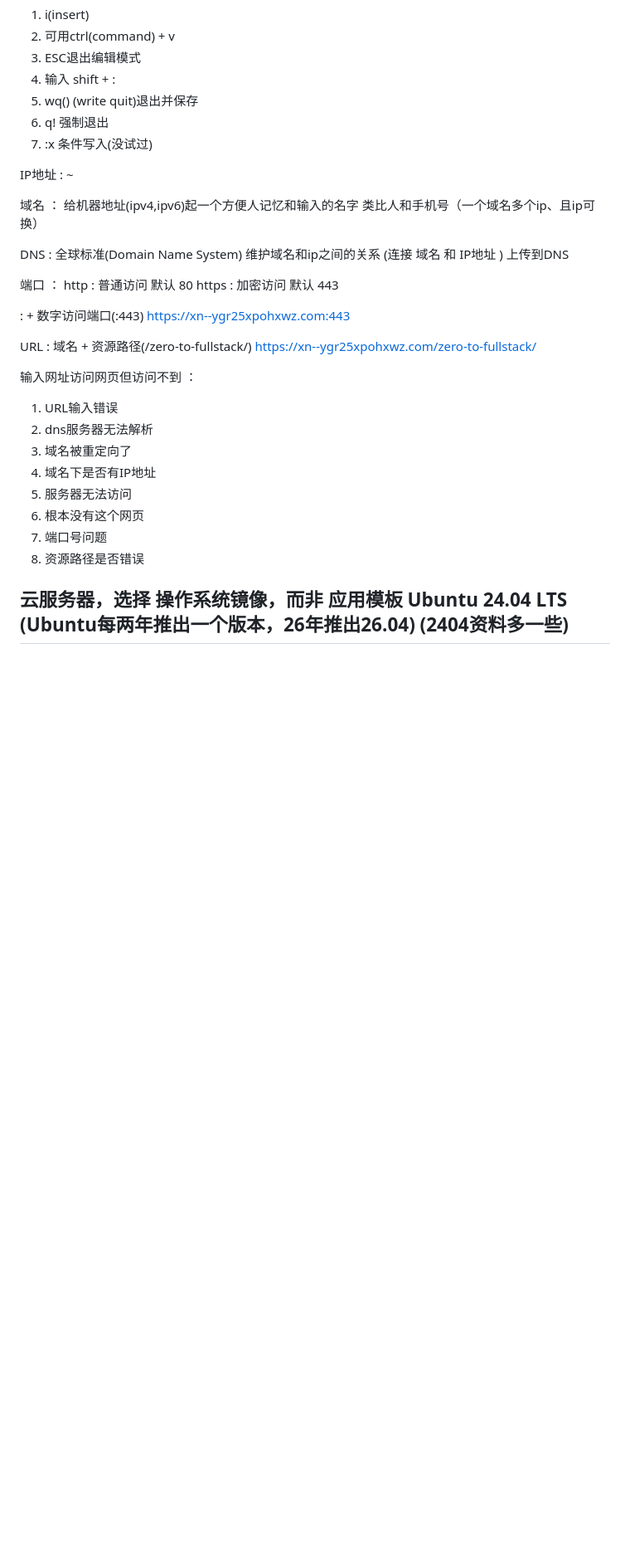
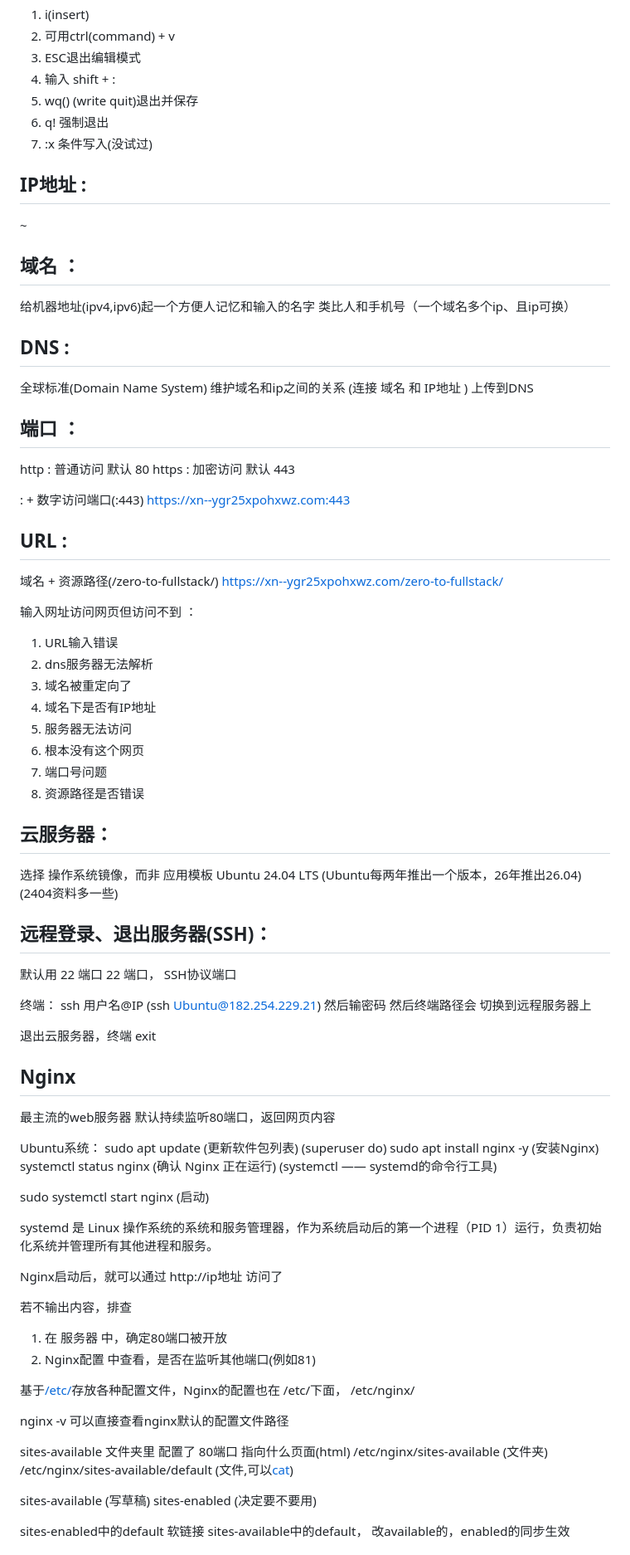
Before and after one commit to foreverturning/full_stack_forever, a Markdown page: readme.md, the part around one of its changes. Shown at 83% size. GitHub-like rendering; blank space fills up the shorter version.

Commit message:
服务器、ssh、nginx

```diff
--- a/readme.md
+++ b/readme.md
@@ -38,27 +48,27 @@ vim :
 6. q! 强制退出
 7. :x 条件写入(没试过)
 
-IP地址 :
+## IP地址 :
 ~
 
-域名 ：
+## 域名 ：
 给机器地址(ipv4,ipv6)起一个方便人记忆和输入的名字
 类比人和手机号（一个域名多个ip、且ip可换）
 
-DNS :
+## DNS :
 全球标准(Domain Name System)
 维护域名和ip之间的关系
 (连接 域名 和 IP地址 )
 上传到DNS
 
-端口 ：
+## 端口 ：
 http : 普通访问 默认 80
 https : 加密访问 默认 443
 
 : + 数字访问端口(:443)
 <https://xn--ygr25xpohxwz.com:443>
 
-URL :
+## URL :
 域名 + 资源路径(/zero-to-fullstack/)
 <https://xn--ygr25xpohxwz.com/zero-to-fullstack/>
 
@@ -72,5 +82,55 @@ URL :
 7. 端口号问题
 8. 资源路径是否错误
 
-云服务器，选择 操作系统镜像，而非 应用模板
+## 云服务器：
+选择 操作系统镜像，而非 应用模板
 Ubuntu 24.04 LTS (Ubuntu每两年推出一个版本，26年推出26.04) (2404资料多一些)
+
+## 远程登录、退出服务器(SSH)：
+默认用 22 端口
+22 端口， SSH协议端口
+
+终端：
+ssh 用户名@IP
+(ssh Ubuntu@182.254.229.21)
+然后输密码
+然后终端路径会 切换到远程服务器上
+
+退出云服务器，终端 exit
+
+## Nginx
+最主流的web服务器
+默认持续监听80端口，返回网页内容
+
+Ubuntu系统：
+sudo apt update             (更新软件包列表) (superuser do)
+sudo apt install nginx -y   (安装Nginx) <span id="安装nginx"></span>
+systemctl status nginx      (确认 Nginx 正在运行) (systemctl —— systemd的命令行工具)
+
+sudo systemctl start nginx  (启动)<span id="启动nginx"></span>
+
+systemd 是 Linux 操作系统的系统和服务管理器‌，作为系统启动后的第一个进程（PID 1）运行，负责初始化系统并管理所有其他进程和服务。‌‌
+
+Nginx启动后，就可以通过
+http://ip地址
+访问了
+
+若不输出内容，排查
+1. 在 服务器 中，确定80端口被开放
+2. Nginx配置 中查看，是否在监听其他端口(例如81)
+
+基于[/etc/](#etc)存放各种配置文件，Nginx的配置也在 /etc/下面，
+/etc/nginx/
+
+nginx -v 可以直接查看nginx默认的配置文件路径
+
+sites-available 文件夹里 配置了 80端口 指向什么页面(html)
+/etc/nginx/sites-available          (文件夹)
+/etc/nginx/sites-available/default  (文件,可以[cat](#终端命令))
+
+sites-available (写草稿)
+sites-enabled (决定要不要用)
+
+sites-enabled中的default 软链接 sites-available中的default，
+改available的，enabled的同步生效
+
```
Also changed, not shown: other parts of readme.md (+15 -0 lines).
